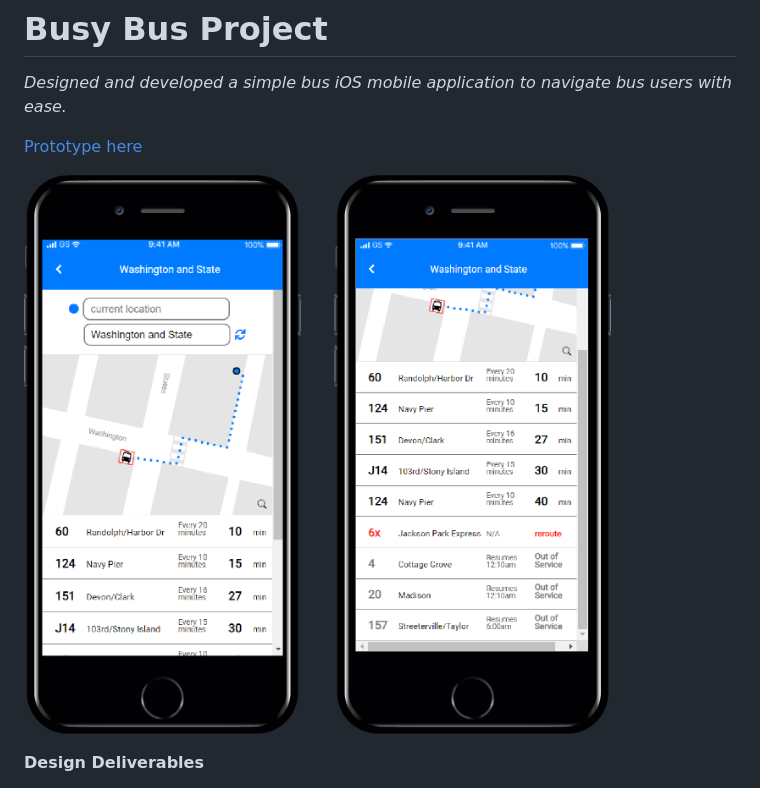
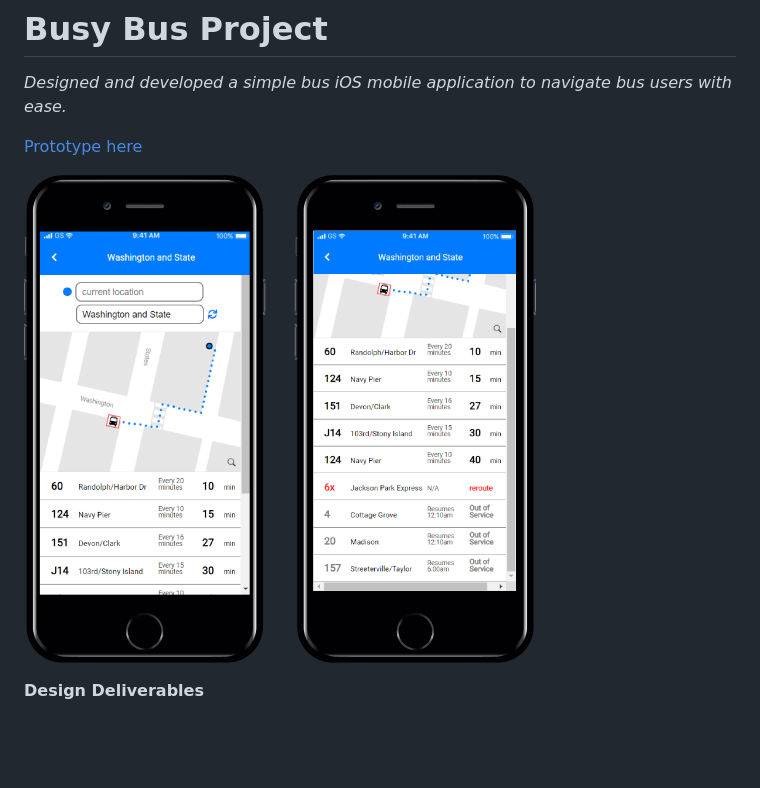
Before and after one commit to SeiraYasumatsu/BusyBus, a Markdown page: README.md, the part around the change. Rendered like a GitHub page; pictures changed too: images/Prototype.png (deleted), images/Prototype1.png (added); blank space fills up the shorter version.

Commit message:
frontendchallenge

```diff
--- a/README.md
+++ b/README.md
@@ -4,7 +4,7 @@ _Designed and developed a simple bus iOS mobile application to navigate bus user
 
 [Prototype here](https://seirayasumatsu.github.io/BusyBus/)
 
-![Prototype Screens](images/Prototype.png)
+![Prototype Screens](images/Prototype1.png)
 
 **Design Deliverables**
 * User Research
```
